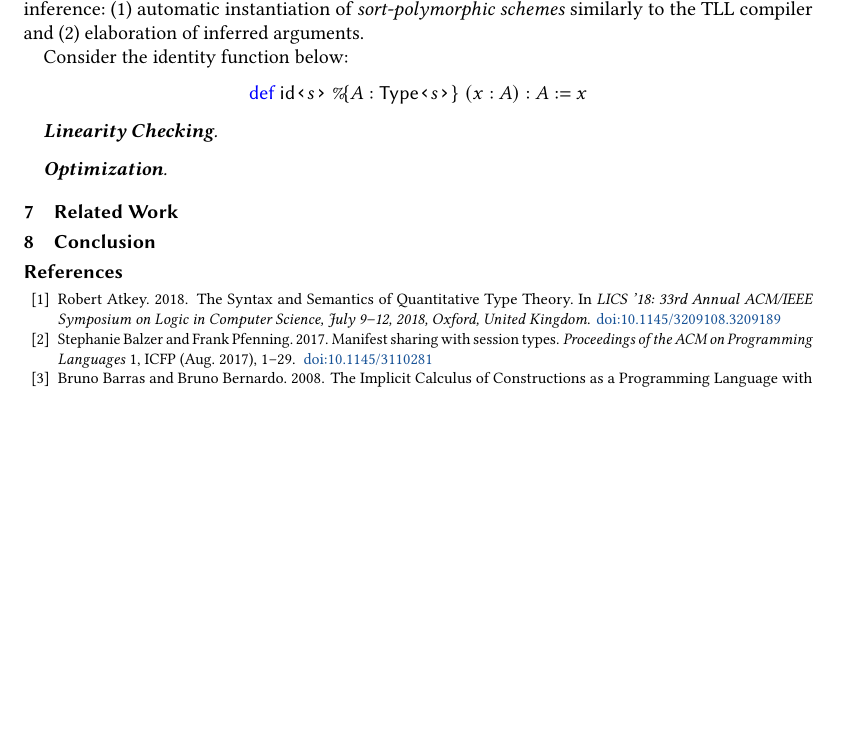
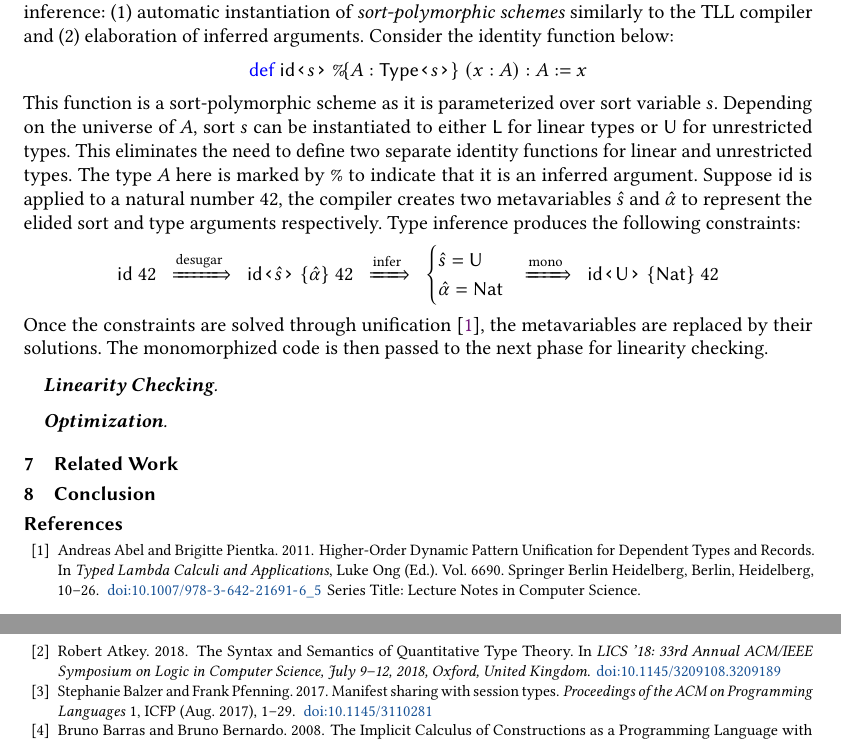
Before and after one commit to qcfu-bu/esop26, a LaTeX paper (paper/main.tex, which reads paper/implementation.tex, paper/preamble.tex, paper/reference.bib): part of page 19 of 20 before the commit and two parts of pages 19 and 20 of 21 after it, the two joined at a grey line, cut so that both start at the same text, the shorter picture padded with empty space. Compiled offline with pdfLaTeX.

Commit message:
implementation

```diff
--- a/paper/implementation.tex
+++ b/paper/implementation.tex
@@ -9,11 +9,39 @@ and optimization phases of the compiler.
 To reduce code duplication and type annotation burden, we implement two forms of inference:
 (1) automatic instantiation of \emph{sort-polymorphic schemes} similarly to the TLL compiler and
 (2) elaboration of inferred arguments.
-
 Consider the identity function below:
 \begin{align*}
   \Def\ \textsf{id}\flq{s}\frq\ \%\!\{ A : \textsf{Type}\flq{s}\frq\}\ (x : A) : A := x
 \end{align*}
+This function is a sort-polymorphic scheme as it is parameterized over sort variable $s$.
+Depending on the universe of $A$, sort $s$ can be instantiated to either $\Ln$ for linear types
+or $\Un$ for unrestricted types. This eliminates the need to define two separate identity functions
+for linear and unrestricted types. The type $A$ here is marked by $\%$ to indicate that it is an
+inferred argument. Suppose $\textsf{id}$ is applied to a natural number $42$, the compiler creates
+two metavariables $\hat{s}$ and $\hat{\alpha}$ to represent the elided sort and type arguments respectively.
+Type inference produces the following constraints:
+\begin{align*}
+  \textsf{id}\ 42
+  \ \
+  \xRightarrow{\text{desugar}}
+  \ \
+  \appI{\textsf{id}\flq{\hat{s}}\frq}{\hat{\alpha}}\ 42
+  \ \
+  \xRightarrow{\text{infer}}
+  \ \
+  \begin{cases}
+    \hat{s} = \Un \\
+    \hat{\alpha} = \textsf{Nat}
+  \end{cases}
+  \!\!
+  \xRightarrow{\text{mono}}
+  \ \
+  \appI{\textsf{id}\flq{\Un}\frq}{\textsf{Nat}}\ 42
+\end{align*}
+Once the constraints are solved through unification~\cite{abel11}, the metavariables are
+replaced by their solutions. The monomorphized code is then passed to the next phase for
+linearity checking.
+
 
 \paragraph{\textbf{Linearity Checking}}
 \paragraph{\textbf{Optimization}}
--- a/paper/preamble.tex
+++ b/paper/preamble.tex
@@ -15,6 +15,7 @@
 \usepackage{xcolor}
 \usepackage{listings}
 \usepackage{array}   % for \newcolumntype macro
+\usepackage{mathtools}
 \usepackage[scaled=1.0]{beramono}
 \usepackage{bm}
 \usepackage[utf8x]{inputenc}
--- a/paper/reference.bib
+++ b/paper/reference.bib
@@ -1435,0 +1468,2 @@ abstract = {The technology of mechanized program verification can play a support
+  title = {Higher-{Order} {Dynamic} {Pattern} {Unification} for {Dependent} {Types} and {Records}},
+  volume = {6690},
@@ -1435,0 +1473,3 @@ abstract = {The technology of mechanized program verification can play a support
+  language = {en},
+  urldate = {2024-02-14},
+  booktitle = {Typed {Lambda} {Calculi} and {Applications}},
@@ -1435,0 +1479,6 @@ abstract = {The technology of mechanized program verification can play a support
+  year = {2011},
+  doi = {10.1007/978-3-642-21691-6_5},
+  note = {Series Title: Lecture Notes in Computer Science},
+  pages = {10--26},
+  file = {Abel and Pientka - 2011 - Higher-Order Dynamic Pattern Unification for Depen.pdf:/Users/qianchengfu/Zotero/storage/SWKUTRF8/Abel and Pientka - 2011 - Higher-Order Dynamic Pattern Unification for Depen.pdf:application/pdf},
+}
```
Also changed, not shown: paper/main.pdf, paper/reference.bib (38 more changed lines).
